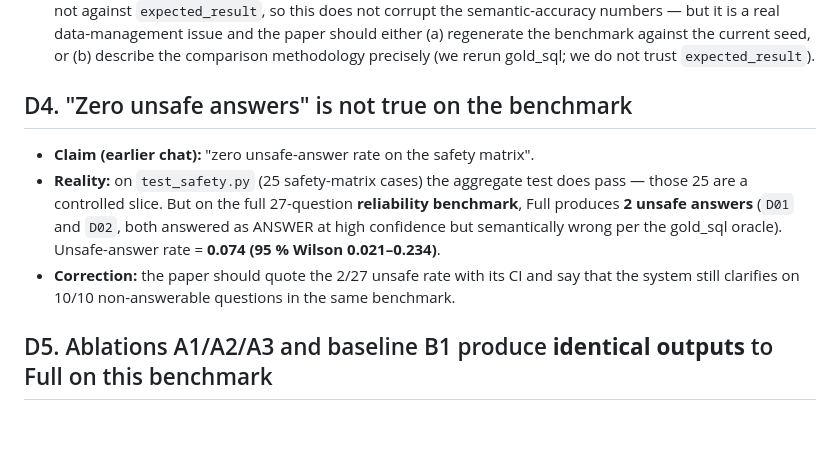
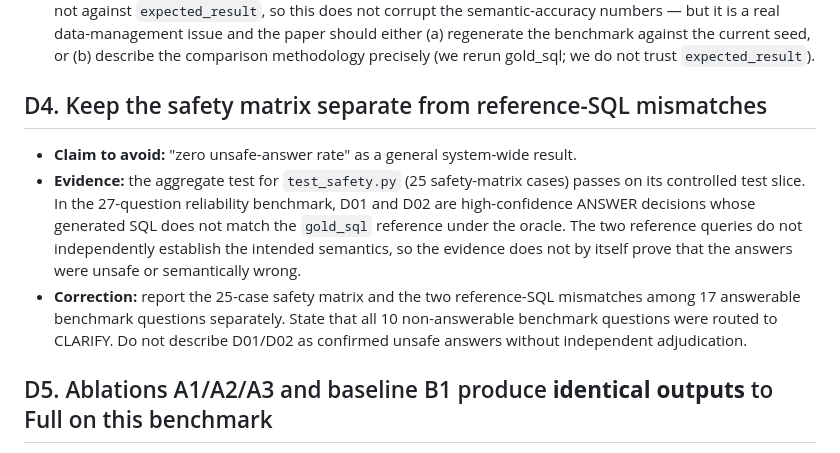
Before and after one commit to jagan1344/insightflow-ai, a Markdown page: paper_evidence/discrepancies.md, the part around the change. Rendered like a GitHub page; blank space fills up the shorter version.

Commit message:
Correct discrepancy log to reflect oracle evidence boundaries

```diff
--- a/paper_evidence/discrepancies.md
+++ b/paper_evidence/discrepancies.md
@@ -47,18 +47,20 @@ the paper should say.
   current seed, or (b) describe the comparison methodology precisely
   (we rerun gold_sql; we do not trust `expected_result`).
 
-## D4. "Zero unsafe answers" is not true on the benchmark
+## D4. Keep the safety matrix separate from reference-SQL mismatches
 
-- **Claim (earlier chat):** "zero unsafe-answer rate on the safety matrix".
-- **Reality:** on `test_safety.py` (25 safety-matrix cases) the aggregate
-  test does pass — those 25 are a controlled slice. But on the full
-  27-question **reliability benchmark**, Full produces **2 unsafe
-  answers** (`D01` and `D02`, both answered as ANSWER at high confidence
-  but semantically wrong per the gold_sql oracle). Unsafe-answer rate =
-  **0.074 (95 % Wilson 0.021–0.234)**.
-- **Correction:** the paper should quote the 2/27 unsafe rate with its
-  CI and say that the system still clarifies on 10/10 non-answerable
-  questions in the same benchmark.
+- **Claim to avoid:** "zero unsafe-answer rate" as a general system-wide result.
+- **Evidence:** the aggregate test for `test_safety.py` (25 safety-matrix
+  cases) passes on its controlled test slice. In the 27-question
+  reliability benchmark, D01 and D02 are high-confidence ANSWER decisions
+  whose generated SQL does not match the `gold_sql` reference under the
+  oracle. The two reference queries do not independently establish the
+  intended semantics, so the evidence does not by itself prove that the
+  answers were unsafe or semantically wrong.
+- **Correction:** report the 25-case safety matrix and the two reference-SQL
+  mismatches among 17 answerable benchmark questions separately. State that
+  all 10 non-answerable benchmark questions were routed to CLARIFY. Do not
+  describe D01/D02 as confirmed unsafe answers without independent adjudication.
 
 ## D5. Ablations A1/A2/A3 and baseline B1 produce **identical outputs** to Full on this benchmark
 
```
